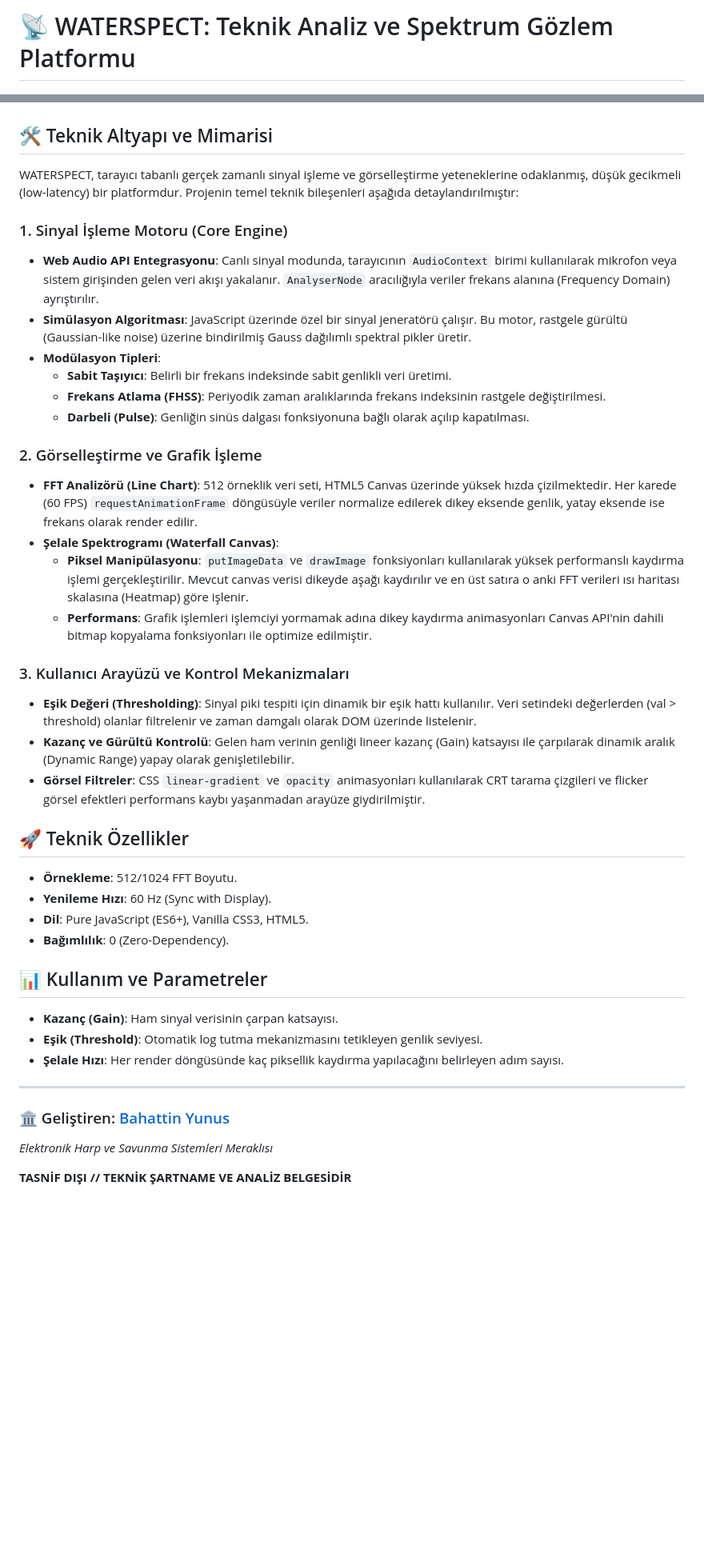
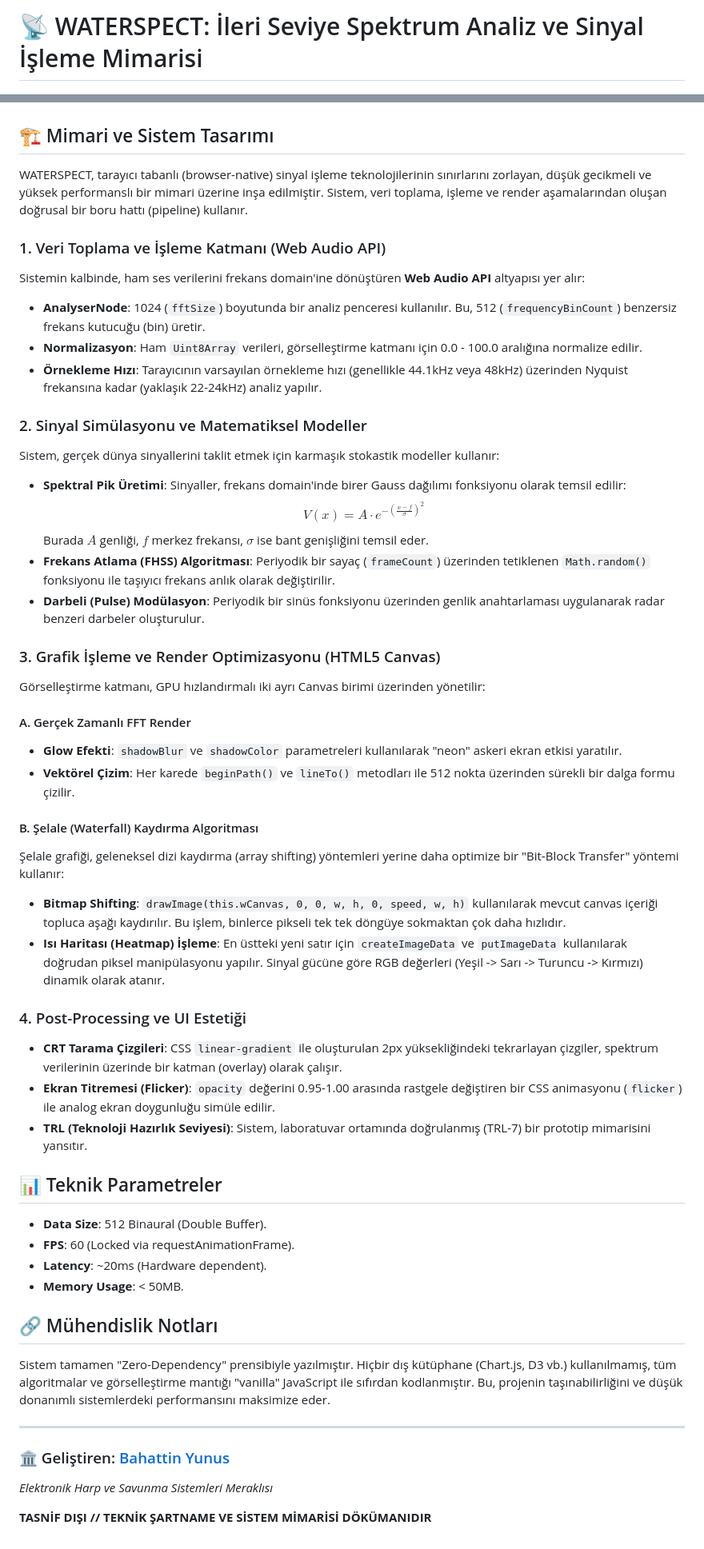
Before and after one commit to bahattinyunus/waterfall-spectrum-detector, a Markdown page: README.md, 2 parts joined by grey strips. Shown at 80% size. Rendered like a GitHub page; blank space fills up the shorter version.

Commit message:
Docs: Expand technical README with Gauss signal modeling, bit-block transfer rendering, and Web Audio API architecture

```diff
--- a/README.md
+++ b/README.md
@@ -1,44 +1,54 @@
-# 📡 WATERSPECT: Teknik Analiz ve Spektrum Gözlem Platformu
+# 📡 WATERSPECT: İleri Seviye Spektrum Analiz ve Sinyal İşleme Mimarisi
 
 ![WATERSPECT Banner](assets/banner.png)
 
-## 🛠️ Teknik Altyapı ve Mimarisi
+## 🏗️ Mimari ve Sistem Tasarımı
 
-WATERSPECT, tarayıcı tabanlı gerçek zamanlı sinyal işleme ve görselleştirme yeteneklerine odaklanmış, düşük gecikmeli (low-latency) bir platformdur. Projenin temel teknik bileşenleri aşağıda detaylandırılmıştır:
+WATERSPECT, tarayıcı tabanlı (browser-native) sinyal işleme teknolojilerinin sınırlarını zorlayan, düşük gecikmeli ve yüksek performanslı bir mimari üzerine inşa edilmiştir. Sistem, veri toplama, işleme ve render aşamalarından oluşan doğrusal bir boru hattı (pipeline) kullanır.
 
-### 1. Sinyal İşleme Motoru (Core Engine)
--   **Web Audio API Entegrasyonu**: Canlı sinyal modunda, tarayıcının `AudioContext` birimi kullanılarak mikrofon veya sistem girişinden gelen veri akışı yakalanır. `AnalyserNode` aracılığıyla veriler frekans alanına (Frequency Domain) ayrıştırılır.
--   **Simülasyon Algoritması**: JavaScript üzerinde özel bir sinyal jeneratörü çalışır. Bu motor, rastgele gürültü (Gaussian-like noise) üzerine bindirilmiş Gauss dağılımlı spektral pikler üretir.
--   **Modülasyon Tipleri**:
-    -   **Sabit Taşıyıcı**: Belirli bir frekans indeksinde sabit genlikli veri üretimi.
-    -   **Frekans Atlama (FHSS)**: Periyodik zaman aralıklarında frekans indeksinin rastgele değiştirilmesi.
-    -   **Darbeli (Pulse)**: Genliğin sinüs dalgası fonksiyonuna bağlı olarak açılıp kapatılması.
+### 1. Veri Toplama ve İşleme Katmanı (Web Audio API)
+Sistemin kalbinde, ham ses verilerini frekans domain'ine dönüştüren **Web Audio API** altyapısı yer alır:
+- **AnalyserNode**: 1024 (`fftSize`) boyutunda bir analiz penceresi kullanılır. Bu, 512 (`frequencyBinCount`) benzersiz frekans kutucuğu (bin) üretir.
+- **Normalizasyon**: Ham `Uint8Array` verileri, görselleştirme katmanı için 0.0 - 100.0 aralığına normalize edilir.
+- **Örnekleme Hızı**: Tarayıcının varsayılan örnekleme hızı (genellikle 44.1kHz veya 48kHz) üzerinden Nyquist frekansına kadar (yaklaşık 22-24kHz) analiz yapılır.
 
-### 2. Görselleştirme ve Grafik İşleme
--   **FFT Analizörü (Line Chart)**: 512 örneklik veri seti, HTML5 Canvas üzerinde yüksek hızda çizilmektedir. Her karede (60 FPS) `requestAnimationFrame` döngüsüyle veriler normalize edilerek dikey eksende genlik, yatay eksende ise frekans olarak render edilir.
--   **Şelale Spektrogramı (Waterfall Canvas)**:
-    -   **Piksel Manipülasyonu**: `putImageData` ve `drawImage` fonksiyonları kullanılarak yüksek performanslı kaydırma işlemi gerçekleştirilir. Mevcut canvas verisi dikeyde aşağı kaydırılır ve en üst satıra o anki FFT verileri ısı haritası skalasına (Heatmap) göre işlenir.
-    -   **Performans**: Grafik işlemleri işlemciyi yormamak adına dikey kaydırma animasyonları Canvas API'nin dahili bitmap kopyalama fonksiyonları ile optimize edilmiştir.
+### 2. Sinyal Simülasyonu ve Matematiksel Modeller
+Sistem, gerçek dünya sinyallerini taklit etmek için karmaşık stokastik modeller kullanır:
+- **Spektral Pik Üretimi**: Sinyaller, frekans domain'inde birer Gauss dağılımı fonksiyonu olarak temsil edilir:
+  $$V(x) = A \cdot e^{-\left(\frac{x - f}{\sigma}\right)^2}$$
+  Burada $A$ genliği, $f$ merkez frekansı, $\sigma$ ise bant genişliğini temsil eder.
+- **Frekans Atlama (FHSS) Algoritması**: Periyodik bir sayaç (`frameCount`) üzerinden tetiklenen `Math.random()` fonksiyonu ile taşıyıcı frekans anlık olarak değiştirilir.
+- **Darbeli (Pulse) Modülasyon**: Periyodik bir sinüs fonksiyonu üzerinden genlik anahtarlaması uygulanarak radar benzeri darbeler oluşturulur.
 
-### 3. Kullanıcı Arayüzü ve Kontrol Mekanizmaları
--   **Eşik Değeri (Thresholding)**: Sinyal piki tespiti için dinamik bir eşik hattı kullanılır. Veri setindeki değerlerden (val > threshold) olanlar filtrelenir ve zaman damgalı olarak DOM üzerinde listelenir.
--   **Kazanç ve Gürültü Kontrolü**: Gelen ham verinin genliği lineer kazanç (Gain) katsayısı ile çarpılarak dinamik aralık (Dynamic Range) yapay olarak genişletilebilir.
--   **Görsel Filtreler**: CSS `linear-gradient` ve `opacity` animasyonları kullanılarak CRT tarama çizgileri ve flicker görsel efektleri performans kaybı yaşanmadan arayüze giydirilmiştir.
+### 3. Grafik İşleme ve Render Optimizasyonu (HTML5 Canvas)
+Görselleştirme katmanı, GPU hızlandırmalı iki ayrı Canvas birimi üzerinden yönetilir:
 
-## 🚀 Teknik Özellikler
-- **Örnekleme**: 512/1024 FFT Boyutu.
-- **Yenileme Hızı**: 60 Hz (Sync with Display).
-- **Dil**: Pure JavaScript (ES6+), Vanilla CSS3, HTML5.
-- **Bağımlılık**: 0 (Zero-Dependency).
+#### A. Gerçek Zamanlı FFT Render
+- **Glow Efekti**: `shadowBlur` ve `shadowColor` parametreleri kullanılarak "neon" askeri ekran etkisi yaratılır.
+- **Vektörel Çizim**: Her karede `beginPath()` ve `lineTo()` metodları ile 512 nokta üzerinden sürekli bir dalga formu çizilir.
 
-## 📊 Kullanım ve Parametreler
-- **Kazanç (Gain)**: Ham sinyal verisinin çarpan katsayısı.
-- **Eşik (Threshold)**: Otomatik log tutma mekanizmasını tetikleyen genlik seviyesi.
-- **Şelale Hızı**: Her render döngüsünde kaç piksellik kaydırma yapılacağını belirleyen adım sayısı.
+#### B. Şelale (Waterfall) Kaydırma Algoritması
+Şelale grafiği, geleneksel dizi kaydırma (array shifting) yöntemleri yerine daha optimize bir "Bit-Block Transfer" yöntemi kullanır:
+- **Bitmap Shifting**: `drawImage(this.wCanvas, 0, 0, w, h, 0, speed, w, h)` kullanılarak mevcut canvas içeriği topluca aşağı kaydırılır. Bu işlem, binlerce pikseli tek tek döngüye sokmaktan çok daha hızlıdır.
+- **Isı Haritası (Heatmap) İşleme**: En üstteki yeni satır için `createImageData` ve `putImageData` kullanılarak doğrudan piksel manipülasyonu yapılır. Sinyal gücüne göre RGB değerleri (Yeşil -> Sarı -> Turuncu -> Kırmızı) dinamik olarak atanır.
+
+### 4. Post-Processing ve UI Estetiği
+- **CRT Tarama Çizgileri**: CSS `linear-gradient` ile oluşturulan 2px yüksekliğindeki tekrarlayan çizgiler, spektrum verilerinin üzerinde bir katman (overlay) olarak çalışır.
+- **Ekran Titremesi (Flicker)**: `opacity` değerini 0.95-1.00 arasında rastgele değiştiren bir CSS animasyonu (`flicker`) ile analog ekran doygunluğu simüle edilir.
+- **TRL (Teknoloji Hazırlık Seviyesi)**: Sistem, laboratuvar ortamında doğrulanmış (TRL-7) bir prototip mimarisini yansıtır.
+
+## 📊 Teknik Parametreler
+- **Data Size**: 512 Binaural (Double Buffer).
+- **FPS**: 60 (Locked via requestAnimationFrame).
+- **Latency**: ~20ms (Hardware dependent).
+- **Memory Usage**: < 50MB.
+
+## 🔗 Mühendislik Notları
+Sistem tamamen "Zero-Dependency" prensibiyle yazılmıştır. Hiçbir dış kütüphane (Chart.js, D3 vb.) kullanılmamış, tüm algoritmalar ve görselleştirme mantığı "vanilla" JavaScript ile sıfırdan kodlanmıştır. Bu, projenin taşınabilirliğini ve düşük donanımlı sistemlerdeki performansını maksimize eder.
 
 ---
 
 ### 🏛️ Geliştiren: [Bahattin Yunus](https://github.com/bahattinyunus)
 *Elektronik Harp ve Savunma Sistemleri Meraklısı*
 
-**TASNİF DIŞI // TEKNİK ŞARTNAME VE ANALİZ BELGESİDİR**
+**TASNİF DIŞI // TEKNİK ŞARTNAME VE SİSTEM MİMARİSİ DÖKÜMANIDIR**
```
